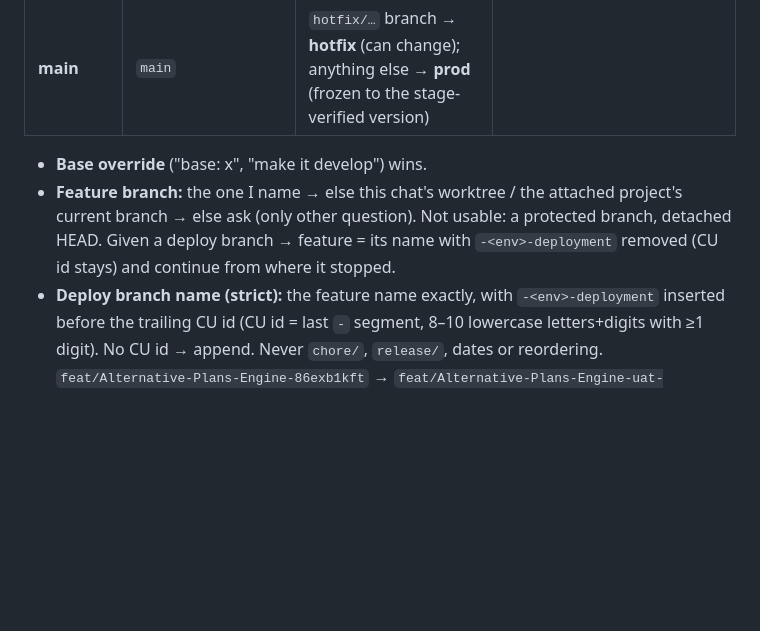
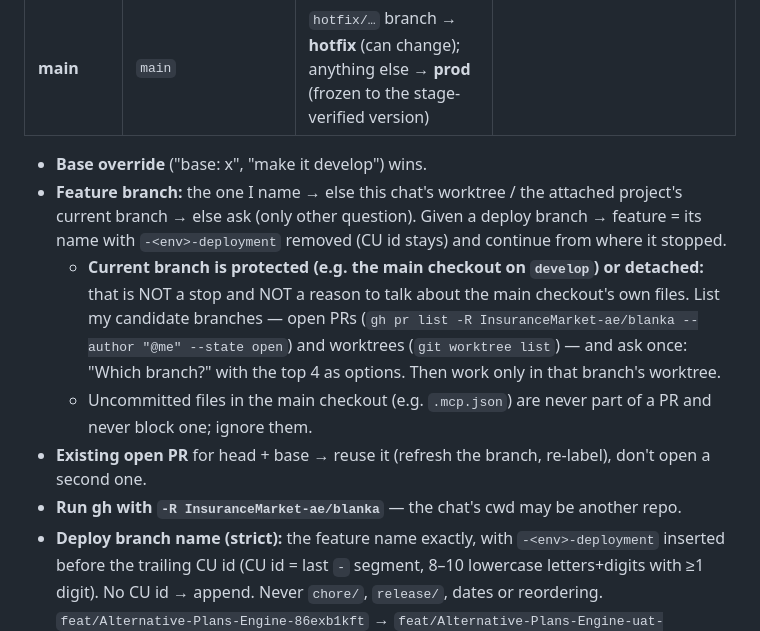
Before and after one commit to wariszargardev/waris-claude-engine, a Markdown page: skills/create-pr/SKILL.md, the part around the change. Drawn GitHub-style; blank space fills up the shorter version.

```diff
--- a/skills/create-pr/SKILL.md
+++ b/skills/create-pr/SKILL.md
@@ -19,7 +19,11 @@ My request is permission for every step below (commit, push, branch, merge, buil
 | **main** | `main` | `hotfix/…` branch → **hotfix** (can change); anything else → **prod** (frozen to the stage-verified version) | |
 
 - **Base override** ("base: x", "make it develop") wins.
-- **Feature branch:** the one I name → else this chat's worktree / the attached project's current branch → else ask (only other question). Not usable: a protected branch, detached HEAD. Given a deploy branch → feature = its name with `-<env>-deployment` removed (CU id stays) and continue from where it stopped.
+- **Feature branch:** the one I name → else this chat's worktree / the attached project's current branch → else ask (only other question). Given a deploy branch → feature = its name with `-<env>-deployment` removed (CU id stays) and continue from where it stopped.
+  - **Current branch is protected (e.g. the main checkout on `develop`) or detached:** that is NOT a stop and NOT a reason to talk about the main checkout's own files. List my candidate branches — open PRs (`gh pr list -R InsuranceMarket-ae/blanka --author "@me" --state open`) and worktrees (`git worktree list`) — and ask once: "Which branch?" with the top 4 as options. Then work only in that branch's worktree.
+  - Uncommitted files in the main checkout (e.g. `.mcp.json`) are never part of a PR and never block one; ignore them.
+- **Existing open PR** for head + base → reuse it (refresh the branch, re-label), don't open a second one.
+- **Run gh with `-R InsuranceMarket-ae/blanka`** — the chat's cwd may be another repo.
 - **Deploy branch name (strict):** the feature name exactly, with `-<env>-deployment` inserted before the trailing CU id (CU id = last `-` segment, 8–10 lowercase letters+digits with ≥1 digit). No CU id → append. Never `chore/`, `release/`, dates or reordering. `feat/Alternative-Plans-Engine-86exb1kft` → `feat/Alternative-Plans-Engine-uat-deployment-86exb1kft`. Develop-sync (no feature): `fix/develop-sync-<env>-deployment`.
 - **Protected branches** (`waris-claude-engine/hooks/protected-branches.json`): PRs go *into* them; never push, commit, merge, reset or delete *on* them, never `gh pr merge`. A fix that would have to land on one → open the PR without the label and report.
 - **"skip review"** → no local review (step 5) and no bot loop (step 11); PR opened without the label.
```
Also changed, not shown: skills/pr-bot-loop/SKILL.md (+4 -3 lines).
